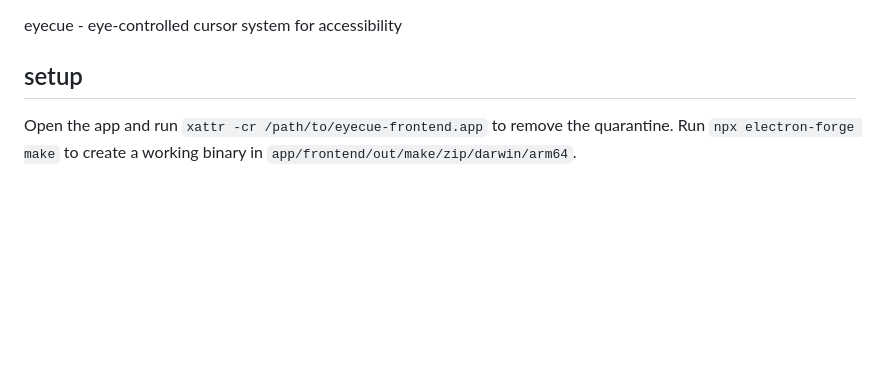
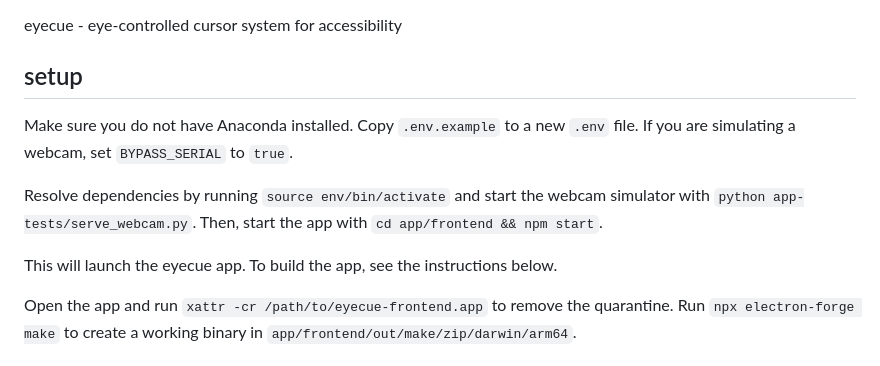
Before and after one commit to embedded-purdue/eyecue, a Markdown page: README.md, the part around the change. Drawn GitHub-style; blank space fills up the shorter version.

```diff
--- a/README.md
+++ b/README.md
@@ -3,6 +3,14 @@
 eyecue - eye-controlled cursor system for accessibility
 
 ## setup
+
+Make sure you do not have Anaconda installed. Copy `.env.example` to a new `.env` file.
+If you are simulating a webcam, set `BYPASS_SERIAL` to `true`.
+
+Resolve dependencies by running `source env/bin/activate` and start the webcam simulator
+with `python app-tests/serve_webcam.py`. Then, start the app with `cd app/frontend && npm start`.
+
+This will launch the eyecue app. To build the app, see the instructions below.
 
 Open the app and run `xattr -cr /path/to/eyecue-frontend.app` to remove the quarantine.
 Run `npx electron-forge make` to create a working binary in `app/frontend/out/make/zip/darwin/arm64`.
```
